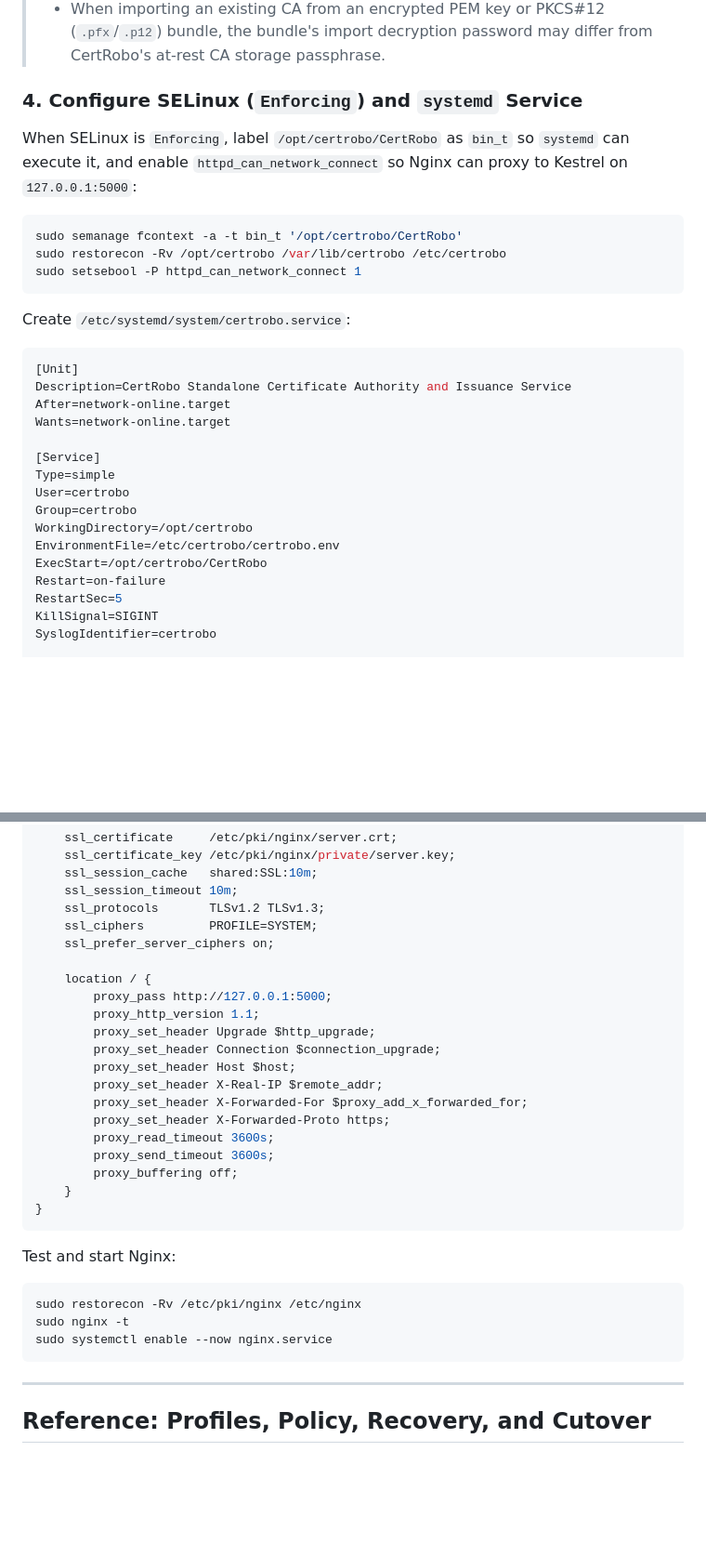
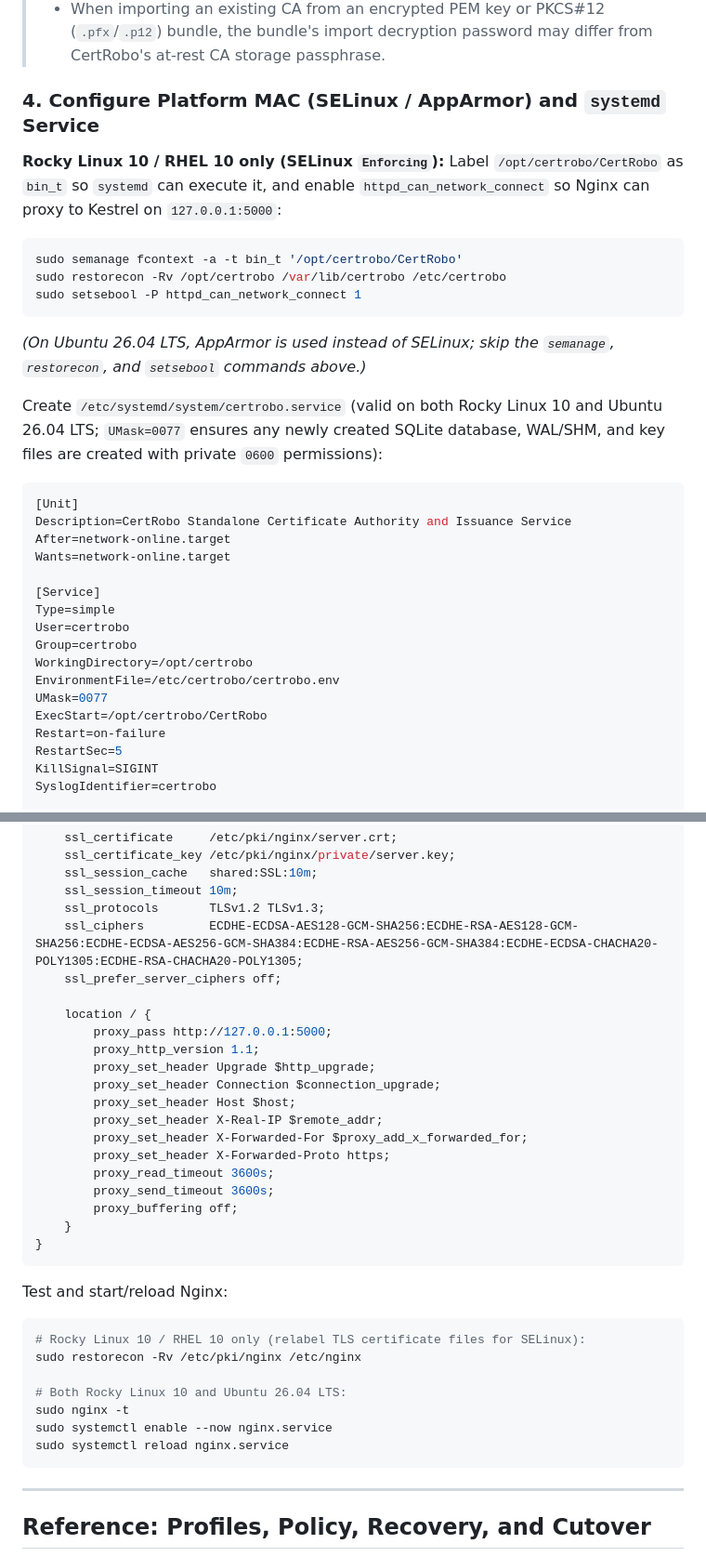
Before and after one commit to aliceactually/certrobo, a Markdown page: README.md, 2 parts joined by grey strips. Shown at 93% size. GitHub-like rendering; blank space fills up the shorter version.

````diff
--- a/README.md
+++ b/README.md
@@ -74,9 +99,10 @@ CertRobo__CrlValidityHours=168
 > * When no persistent passphrase is configured (manual-unlock mode), the CA starts **Locked** after every service restart until an administrator unlocks it in `/admin`.
 > * When importing an existing CA from an encrypted PEM key or PKCS#12 (`.pfx`/`.p12`) bundle, the bundle's import decryption password may differ from CertRobo's at-rest CA storage passphrase.
 
-### 4. Configure SELinux (`Enforcing`) and `systemd` Service
+### 4. Configure Platform MAC (SELinux / AppArmor) and `systemd` Service
 
-When SELinux is `Enforcing`, label `/opt/certrobo/CertRobo` as `bin_t` so `systemd` can execute it, and enable `httpd_can_network_connect` so Nginx can proxy to Kestrel on `127.0.0.1:5000`:
+**Rocky Linux 10 / RHEL 10 only (SELinux `Enforcing`):**
+Label `/opt/certrobo/CertRobo` as `bin_t` so `systemd` can execute it, and enable `httpd_can_network_connect` so Nginx can proxy to Kestrel on `127.0.0.1:5000`:
 
 ```bash
 sudo semanage fcontext -a -t bin_t '/opt/certrobo/CertRobo'
@@ -84,7 +110,9 @@ sudo restorecon -Rv /opt/certrobo /var/lib/certrobo /etc/certrobo
 sudo setsebool -P httpd_can_network_connect 1
 ```
 
-Create `/etc/systemd/system/certrobo.service`:
+*(On Ubuntu 26.04 LTS, AppArmor is used instead of SELinux; skip the `semanage`, `restorecon`, and `setsebool` commands above.)*
+
+Create `/etc/systemd/system/certrobo.service` (valid on both Rocky Linux 10 and Ubuntu 26.04 LTS; `UMask=0077` ensures any newly created SQLite database, WAL/SHM, and key files are created with private `0600` permissions):
 
 ```ini
 [Unit]
@@ -98,6 +126,7 @@ User=certrobo
 Group=certrobo
 WorkingDirectory=/opt/certrobo
 EnvironmentFile=/etc/certrobo/certrobo.env
+UMask=0077
 ExecStart=/opt/certrobo/CertRobo
 Restart=on-failure
 RestartSec=5
@@ -261,8 +313,8 @@ server {
     ssl_session_cache   shared:SSL:10m;
     ssl_session_timeout 10m;
     ssl_protocols       TLSv1.2 TLSv1.3;
-    ssl_ciphers         PROFILE=SYSTEM;
-    ssl_prefer_server_ciphers on;
+    ssl_ciphers         ECDHE-ECDSA-AES128-GCM-SHA256:ECDHE-RSA-AES128-GCM-SHA256:ECDHE-ECDSA-AES256-GCM-SHA384:ECDHE-RSA-AES256-GCM-SHA384:ECDHE-ECDSA-CHACHA20-POLY1305:ECDHE-RSA-CHACHA20-POLY1305;
+    ssl_prefer_server_ciphers off;
 
     location / {
         proxy_pass http://127.0.0.1:5000;
@@ -280,12 +332,16 @@ server {
 }
 ```
 
-Test and start Nginx:
+Test and start/reload Nginx:
 
 ```bash
+# Rocky Linux 10 / RHEL 10 only (relabel TLS certificate files for SELinux):
 sudo restorecon -Rv /etc/pki/nginx /etc/nginx
+
+# Both Rocky Linux 10 and Ubuntu 26.04 LTS:
 sudo nginx -t
 sudo systemctl enable --now nginx.service
+sudo systemctl reload nginx.service
 ```
 
 ---
````
Also changed, not shown: other parts of README.md (+66 -18 lines).
